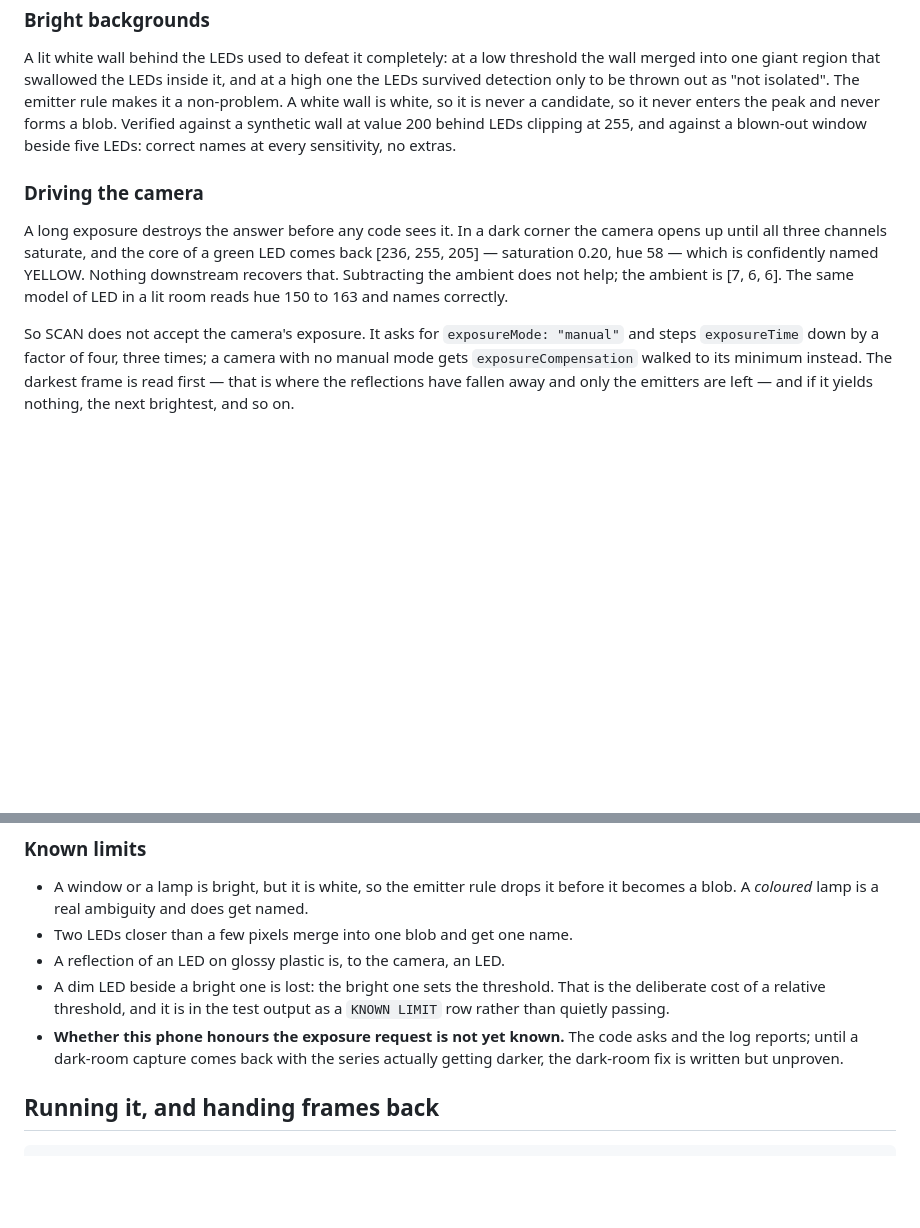
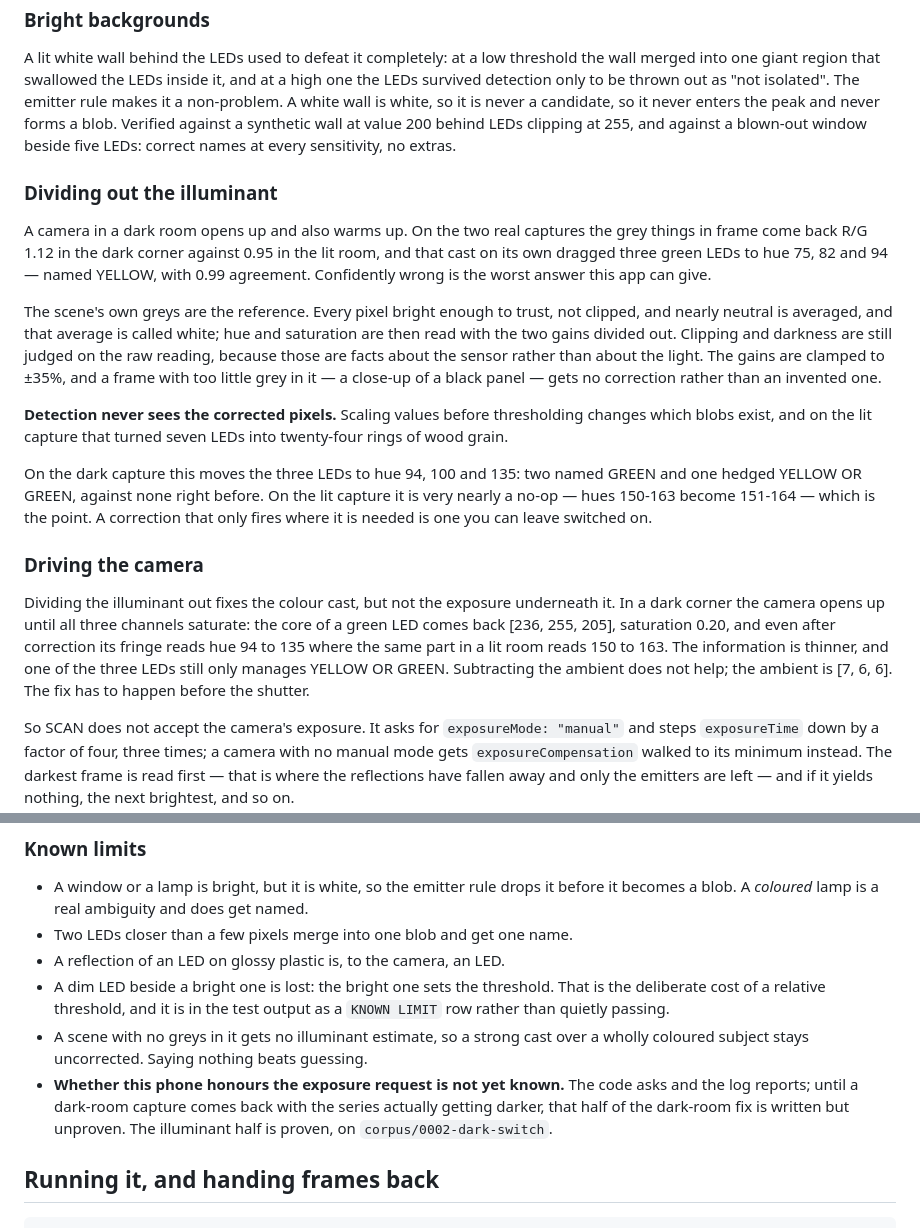
Before and after one commit to dgutson/dalton, a Markdown page: README.md, 2 parts joined by grey strips. Drawn GitHub-style; blank space fills up the shorter version.

Commit message:
README: the illuminant, and what driving the camera is still for
Co-Authored-By: Claude Opus 5 <noreply@anthropic.com>

```diff
--- a/README.md
+++ b/README.md
@@ -235,13 +235,38 @@ enters the peak and never forms a blob. Verified against a synthetic wall at val
 behind LEDs clipping at 255, and against a blown-out window beside five LEDs: correct
 names at every sensitivity, no extras.
 
+### Dividing out the illuminant
+
+A camera in a dark room opens up and also warms up. On the two real captures the grey
+things in frame come back R/G 1.12 in the dark corner against 0.95 in the lit room, and
+that cast on its own dragged three green LEDs to hue 75, 82 and 94 — named YELLOW, with
+0.99 agreement. Confidently wrong is the worst answer this app can give.
+
+The scene's own greys are the reference. Every pixel bright enough to trust, not
+clipped, and nearly neutral is averaged, and that average is called white; hue and
+saturation are then read with the two gains divided out. Clipping and darkness are
+still judged on the raw reading, because those are facts about the sensor rather than
+about the light. The gains are clamped to ±35%, and a frame with too little grey in it
+— a close-up of a black panel — gets no correction rather than an invented one.
+
+**Detection never sees the corrected pixels.** Scaling values before thresholding
+changes which blobs exist, and on the lit capture that turned seven LEDs into
+twenty-four rings of wood grain.
+
+On the dark capture this moves the three LEDs to hue 94, 100 and 135: two named GREEN
+and one hedged YELLOW OR GREEN, against none right before. On the lit capture it is
+very nearly a no-op — hues 150-163 become 151-164 — which is the point. A correction
+that only fires where it is needed is one you can leave switched on.
+
 ### Driving the camera
 
-A long exposure destroys the answer before any code sees it. In a dark corner the
-camera opens up until all three channels saturate, and the core of a green LED comes
-back [236, 255, 205] — saturation 0.20, hue 58 — which is confidently named YELLOW.
-Nothing downstream recovers that. Subtracting the ambient does not help; the ambient is
-[7, 6, 6]. The same model of LED in a lit room reads hue 150 to 163 and names correctly.
+Dividing the illuminant out fixes the colour cast, but not the exposure underneath it.
+In a dark corner the camera opens up until all three channels saturate: the core of a
+green LED comes back [236, 255, 205], saturation 0.20, and even after correction its
+fringe reads hue 94 to 135 where the same part in a lit room reads 150 to 163. The
+information is thinner, and one of the three LEDs still only manages YELLOW OR GREEN.
+Subtracting the ambient does not help; the ambient is [7, 6, 6]. The fix has to happen
+before the shutter.
 
 So SCAN does not accept the camera's exposure. It asks for `exposureMode: "manual"` and
 steps `exposureTime` down by a factor of four, three times; a camera with no manual mode
@@ -269,9 +294,12 @@ like an algorithm bug.
 - A dim LED beside a bright one is lost: the bright one sets the threshold. That is the
   deliberate cost of a relative threshold, and it is in the test output as a
   `KNOWN LIMIT` row rather than quietly passing.
+- A scene with no greys in it gets no illuminant estimate, so a strong cast over a
+  wholly coloured subject stays uncorrected. Saying nothing beats guessing.
 - **Whether this phone honours the exposure request is not yet known.** The code asks
   and the log reports; until a dark-room capture comes back with the series actually
-  getting darker, the dark-room fix is written but unproven.
+  getting darker, that half of the dark-room fix is written but unproven. The
+  illuminant half is proven, on `corpus/0002-dark-switch`.
 
 ## Running it, and handing frames back
 
```
